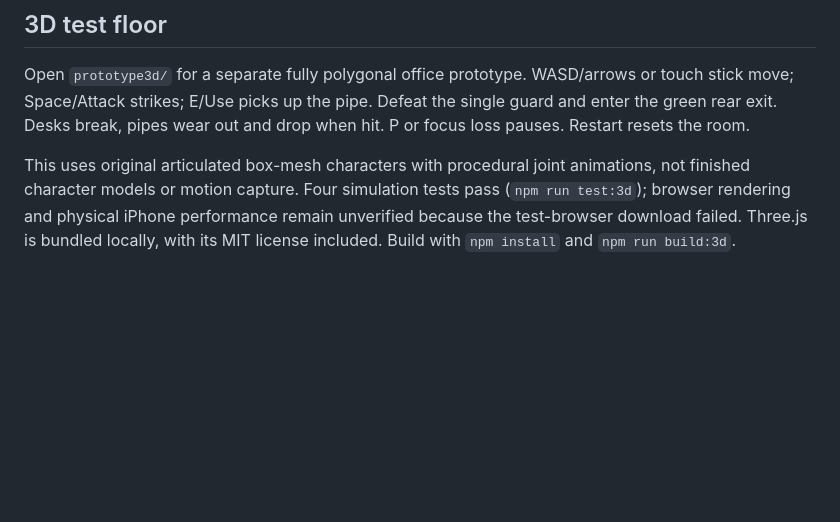
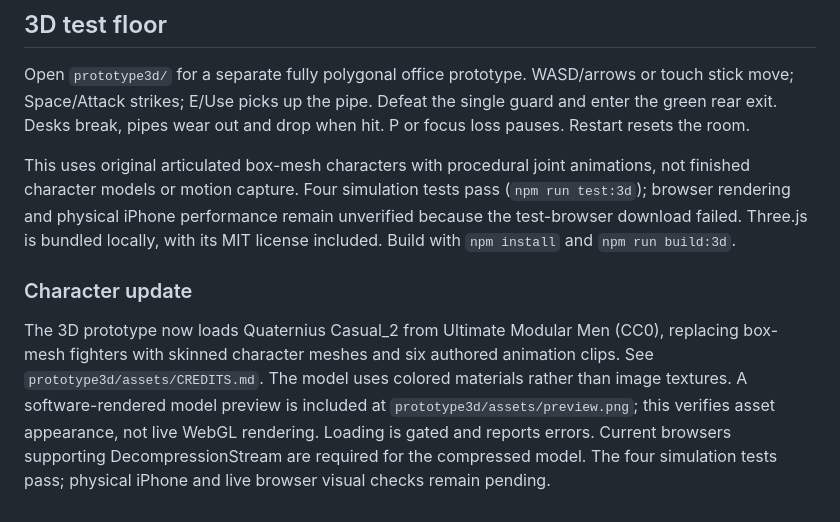
Before and after one commit to azaidx-create/office-rampage, a Markdown page: README.md, the part around the change. GitHub-like rendering; blank space fills up the shorter version.

Commit message:
Replace box fighters with CC0 Quaternius skinned characters and authored animation clips

```diff
--- a/README.md
+++ b/README.md
@@ -66,3 +66,7 @@ Press Attack near a floor pipe to pick it up. Pipes have eight swings, longer re
 Open `prototype3d/` for a separate fully polygonal office prototype. WASD/arrows or touch stick move; Space/Attack strikes; E/Use picks up the pipe. Defeat the single guard and enter the green rear exit. Desks break, pipes wear out and drop when hit. P or focus loss pauses. Restart resets the room.
 
 This uses original articulated box-mesh characters with procedural joint animations, not finished character models or motion capture. Four simulation tests pass (`npm run test:3d`); browser rendering and physical iPhone performance remain unverified because the test-browser download failed. Three.js is bundled locally, with its MIT license included. Build with `npm install` and `npm run build:3d`.
+
+### Character update
+
+The 3D prototype now loads Quaternius Casual_2 from Ultimate Modular Men (CC0), replacing box-mesh fighters with skinned character meshes and six authored animation clips. See `prototype3d/assets/CREDITS.md`. The model uses colored materials rather than image textures. A software-rendered model preview is included at `prototype3d/assets/preview.png`; this verifies asset appearance, not live WebGL rendering. Loading is gated and reports errors. Current browsers supporting DecompressionStream are required for the compressed model. The four simulation tests pass; physical iPhone and live browser visual checks remain pending.
```
Also changed, not shown: prototype3d/assets/CREDITS.md (added, +9 -0 lines), prototype3d/assets/preview.png (added), 4 other files.
